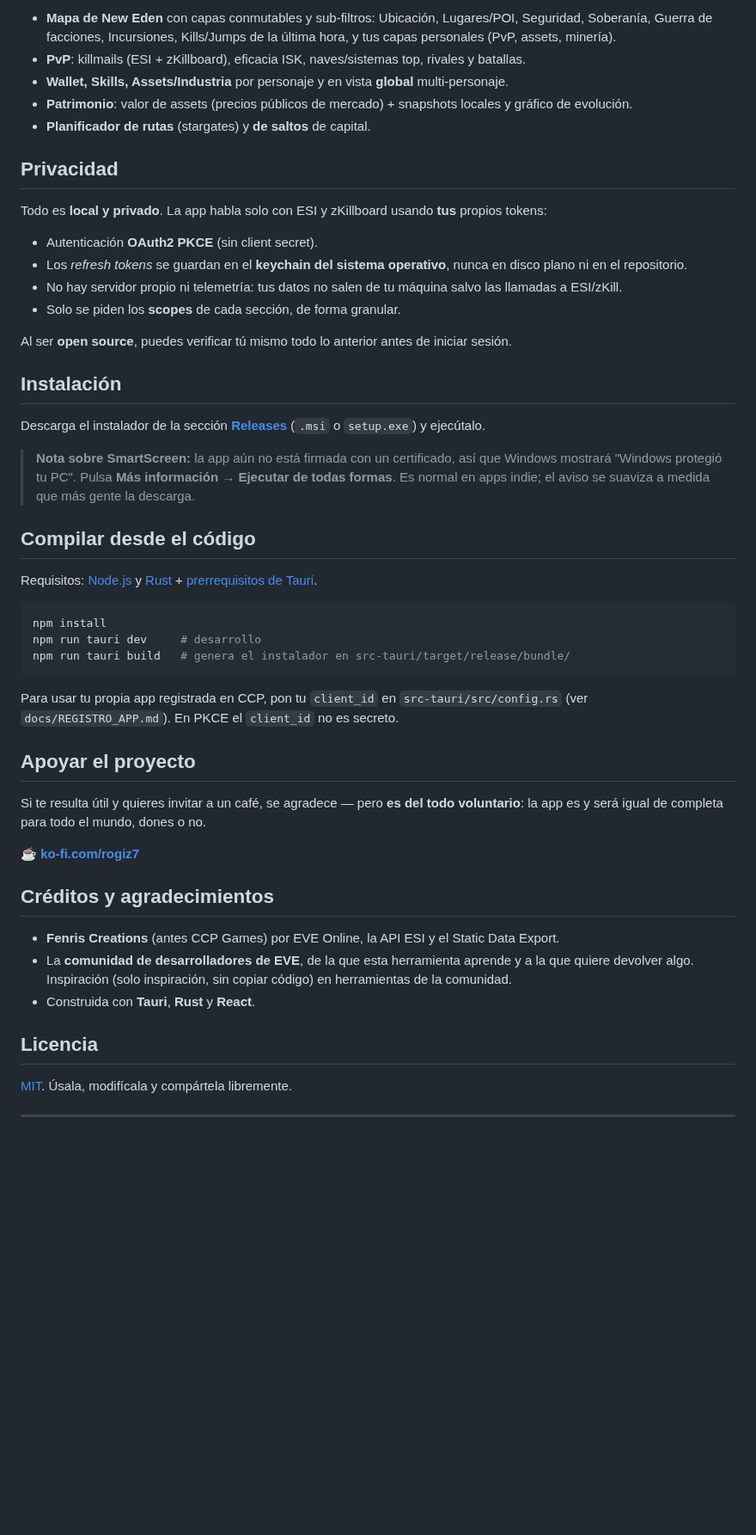
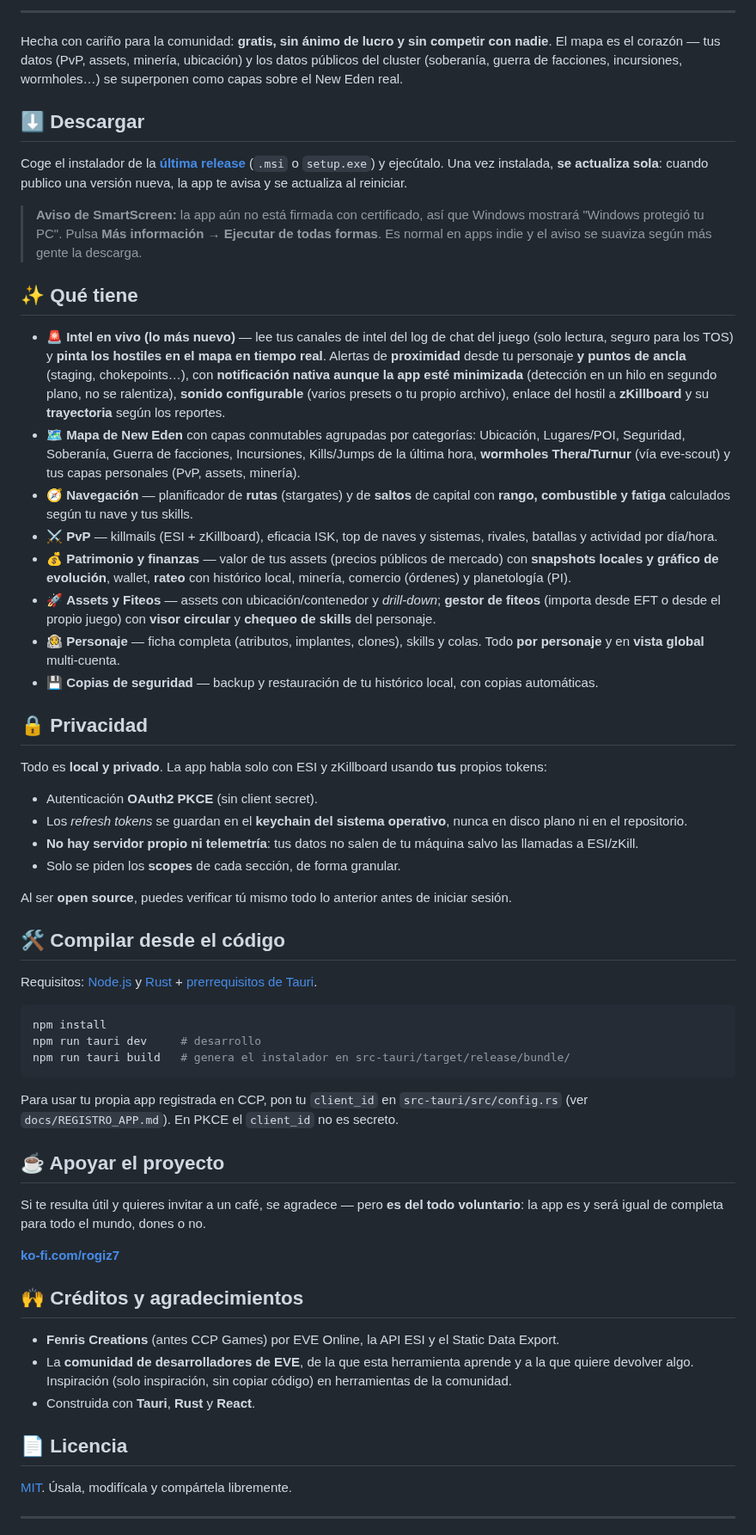
Before and after one commit to RoGiz7/koru-desktop, a Markdown page: README.md, the part around one of its changes. Shown at 86% size. Drawn GitHub-style; blank space fills up the shorter version.

Commit message:
docs: README con banner + features actuales (Intel, navegacion) + enlace a releases

```diff
--- a/README.md
+++ b/README.md
@@ -12,33 +22,56 @@ la comunidad — gratis, sin ánimo de lucro y sin competir con nadie.
 
-- **Mapa de New Eden** con capas conmutables y sub-filtros: Ubicación, Lugares/POI, Seguridad,
-  Soberanía, Guerra de facciones, Incursiones, Kills/Jumps de la última hora, y tus capas personales
-  (PvP, assets, minería).
-- **PvP**: killmails (ESI + zKillboard), eficacia ISK, naves/sistemas top, rivales y batallas.
-- **Wallet, Skills, Assets/Industria** por personaje y en vista **global** multi-personaje.
-- **Patrimonio**: valor de assets (precios públicos de mercado) + snapshots locales y gráfico de evolución.
-- **Planificador de rutas** (stargates) y **de saltos** de capital.
+---
 
-## Privacidad
+Hecha con cariño para la comunidad: **gratis, sin ánimo de lucro y sin competir con nadie**. El mapa es
+el corazón — tus datos (PvP, assets, minería, ubicación) y los datos públicos del cluster (soberanía,
+guerra de facciones, incursiones, wormholes…) se superponen como capas sobre el New Eden real.
+
+## ⬇️ Descargar
+
+Coge el instalador de la **[última release](https://github.com/RoGiz7/koru-desktop/releases/latest)**
+(`.msi` o `setup.exe`) y ejecútalo. Una vez instalada, **se actualiza sola**: cuando publico una versión
+nueva, la app te avisa y se actualiza al reiniciar.
+
+> **Aviso de SmartScreen:** la app aún no está firmada con certificado, así que Windows mostrará
+> "Windows protegió tu PC". Pulsa **Más información → Ejecutar de todas formas**. Es normal en apps indie
+> y el aviso se suaviza según más gente la descarga.
+
+## ✨ Qué tiene
+
+- 🚨 **Intel en vivo (lo más nuevo)** — lee tus canales de intel del log de chat del juego (solo lectura,
+  seguro para los TOS) y **pinta los hostiles en el mapa en tiempo real**. Alertas de **proximidad** desde
+  tu personaje **y puntos de ancla** (staging, chokepoints…), con **notificación nativa aunque la app esté
+  minimizada** (detección en un hilo en segundo plano, no se ralentiza), **sonido configurable** (varios
+  presets o tu propio archivo), enlace del hostil a **zKillboard** y su **trayectoria** según los reportes.
+- 🗺️ **Mapa de New Eden** con capas conmutables agrupadas por categorías: Ubicación, Lugares/POI, Seguridad,
+  Soberanía, Guerra de facciones, Incursiones, Kills/Jumps de la última hora, **wormholes Thera/Turnur**
+  (vía eve-scout) y tus capas personales (PvP, assets, minería).
+- 🧭 **Navegación** — planificador de **rutas** (stargates) y de **saltos** de capital con **rango,
+  combustible y fatiga** calculados según tu nave y tus skills.
+- ⚔️ **PvP** — killmails (ESI + zKillboard), eficacia ISK, top de naves y sistemas, rivales, batallas y
+  actividad por día/hora.
+- 💰 **Patrimonio y finanzas** — valor de tus assets (precios públicos de mercado) con **snapshots locales
+  y gráfico de evolución**, wallet, **rateo** con histórico local, minería, comercio (órdenes) y
+  planetología (PI).
+- 🚀 **Assets y Fiteos** — assets con ubicación/contenedor y *drill-down*; **gestor de fiteos** (importa
+  desde EFT o desde el propio juego) con **visor circular** y **chequeo de skills** del personaje.
+- 🧑‍🚀 **Personaje** — ficha completa (atributos, implantes, clones), skills y colas. Todo **por personaje**
+  y en **vista global** multi-cuenta.
+- 💾 **Copias de seguridad** — backup y restauración de tu histórico local, con copias automáticas.
+
+## 🔒 Privacidad
 
 Todo es **local y privado**. La app habla solo con ESI y zKillboard usando **tus** propios tokens:
 
 - Autenticación **OAuth2 PKCE** (sin client secret).
-- Los *refresh tokens* se guardan en el **keychain del sistema operativo**, nunca en disco plano ni
-  en el repositorio.
-- No hay servidor propio ni telemetría: tus datos no salen de tu máquina salvo las llamadas a ESI/zKill.
+- Los *refresh tokens* se guardan en el **keychain del sistema operativo**, nunca en disco plano ni en el
+  repositorio.
+- **No hay servidor propio ni telemetría**: tus datos no salen de tu máquina salvo las llamadas a ESI/zKill.
 - Solo se piden los **scopes** de cada sección, de forma granular.
 
 Al ser **open source**, puedes verificar tú mismo todo lo anterior antes de iniciar sesión.
 
-## Instalación
-
-Descarga el instalador de la sección **[Releases](../../releases)** (`.msi` o `setup.exe`) y ejecútalo.
-
-> **Nota sobre SmartScreen:** la app aún no está firmada con un certificado, así que Windows mostrará
-> "Windows protegió tu PC". Pulsa **Más información → Ejecutar de todas formas**. Es normal en apps
-> indie; el aviso se suaviza a medida que más gente la descarga.
-
-## Compilar desde el código
+## 🛠️ Compilar desde el código
 
 Requisitos: [Node.js](https://nodejs.org/) y [Rust](https://www.rust-lang.org/tools/install) +
 [prerrequisitos de Tauri](https://v2.tauri.app/start/prerequisites/).
@@ -52,21 +85,21 @@ npm run tauri build   # genera el instalador en src-tauri/target/release/bundle/
 Para usar tu propia app registrada en CCP, pon tu `client_id` en `src-tauri/src/config.rs`
 (ver `docs/REGISTRO_APP.md`). En PKCE el `client_id` no es secreto.
 
-## Apoyar el proyecto
+## ☕ Apoyar el proyecto
 
-Si te resulta útil y quieres invitar a un café, se agradece — pero **es del todo voluntario**: la app
-es y será igual de completa para todo el mundo, dones o no.
+Si te resulta útil y quieres invitar a un café, se agradece — pero **es del todo voluntario**: la app es y
+será igual de completa para todo el mundo, dones o no.
 
-☕ **[ko-fi.com/rogiz7](https://ko-fi.com/rogiz7)**
+**[ko-fi.com/rogiz7](https://ko-fi.com/rogiz7)**
 
-## Créditos y agradecimientos
+## 🙌 Créditos y agradecimientos
 
 - **Fenris Creations** (antes CCP Games) por EVE Online, la API ESI y el Static Data Export.
-- La **comunidad de desarrolladores de EVE**, de la que esta herramienta aprende y a la que quiere
-  devolver algo. Inspiración (solo inspiración, sin copiar código) en herramientas de la comunidad.
+- La **comunidad de desarrolladores de EVE**, de la que esta herramienta aprende y a la que quiere devolver
+  algo. Inspiración (solo inspiración, sin copiar código) en herramientas de la comunidad.
 - Construida con **Tauri**, **Rust** y **React**.
 
-## Licencia
+## 📄 Licencia
 
 [MIT](LICENSE). Úsala, modifícala y compártela libremente.
 
```
Also changed, not shown: other parts of README.md (+18 -8 lines), branding/banner.png (added).
